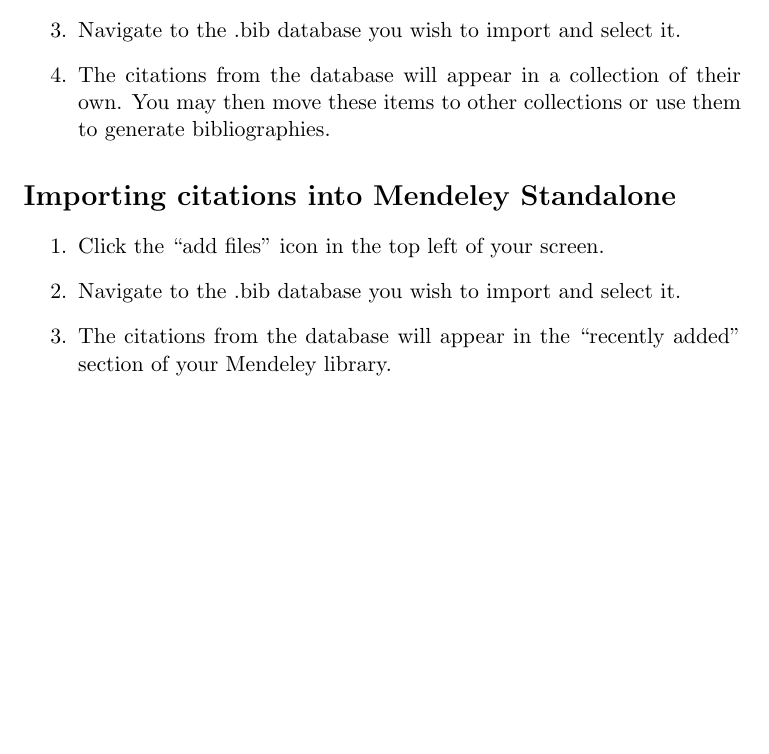
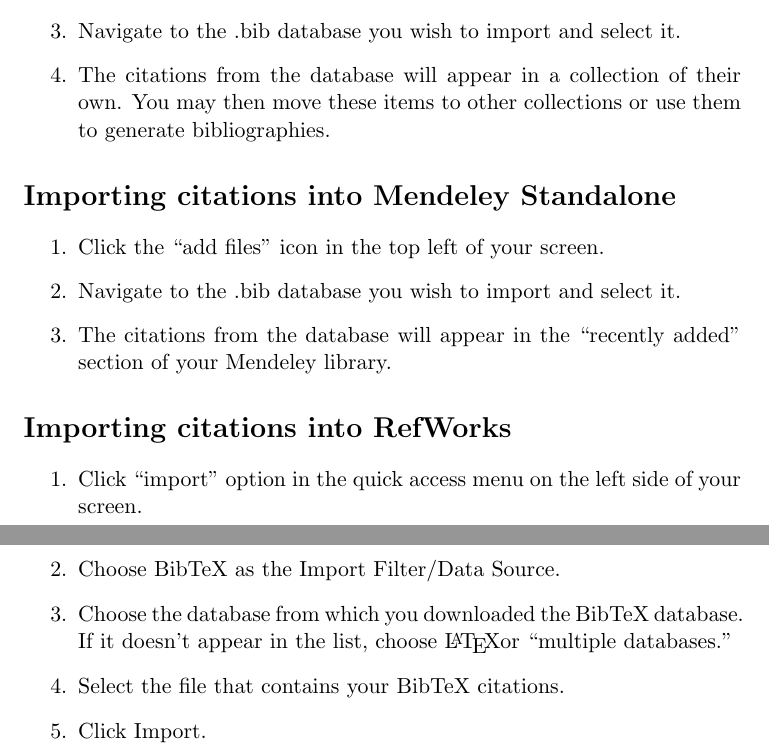
Before and after one commit to sandbergja/bibtex_for_librarians_handout, a LaTeX document (bibtex_for_librarians.tex): part of the page before the commit and two parts of pages 1 and 2 of 2 after it, the two joined at a grey line, cut so that both start at the same text, the shorter picture padded with empty space. Compiled offline with pdfLaTeX.

Commit message:
adding RefWorks instructions

```diff
--- a/bibtex_for_librarians.tex
+++ b/bibtex_for_librarians.tex
@@ -30,4 +30,13 @@
 \item The citations from the database will appear in the ``recently added'' section of your Mendeley library.
 \end{enumerate}
 
+\section*{Importing citations into RefWorks}
+\begin{enumerate}
+\item Click ``import'' option in the quick access menu on the left side of your screen.
+\item Choose BibTeX as the Import Filter/Data Source.
+\item Choose the database from which you downloaded the BibTeX database.  If it doesn't appear in the list, choose \LaTeX or ``multiple databases.''
+\item Select the file that contains your BibTeX citations.
+\item Click Import.
+\end{enumerate}
+
 \end{document}
```
Also changed, not shown: bibtex_for_librarians.pdf.
